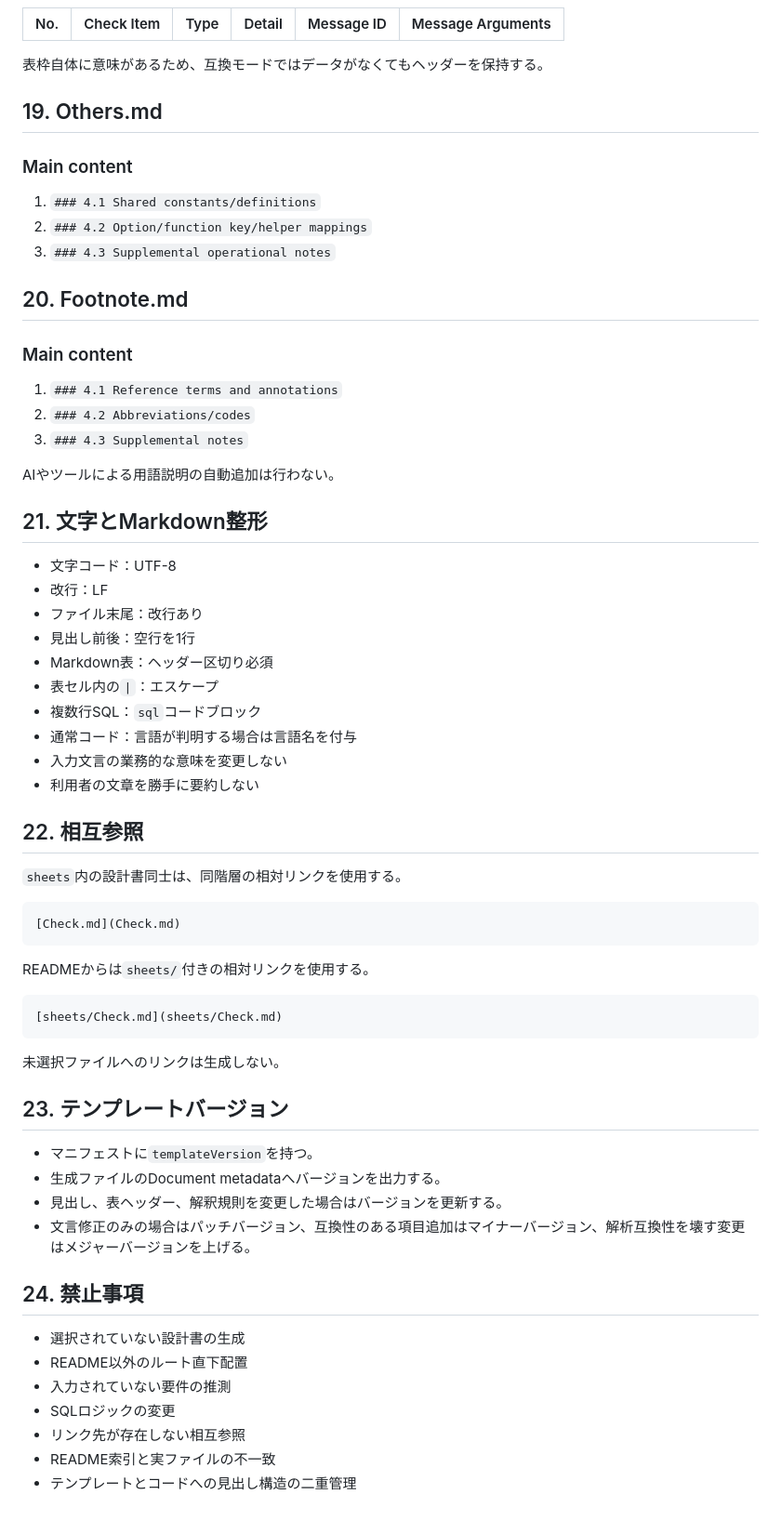
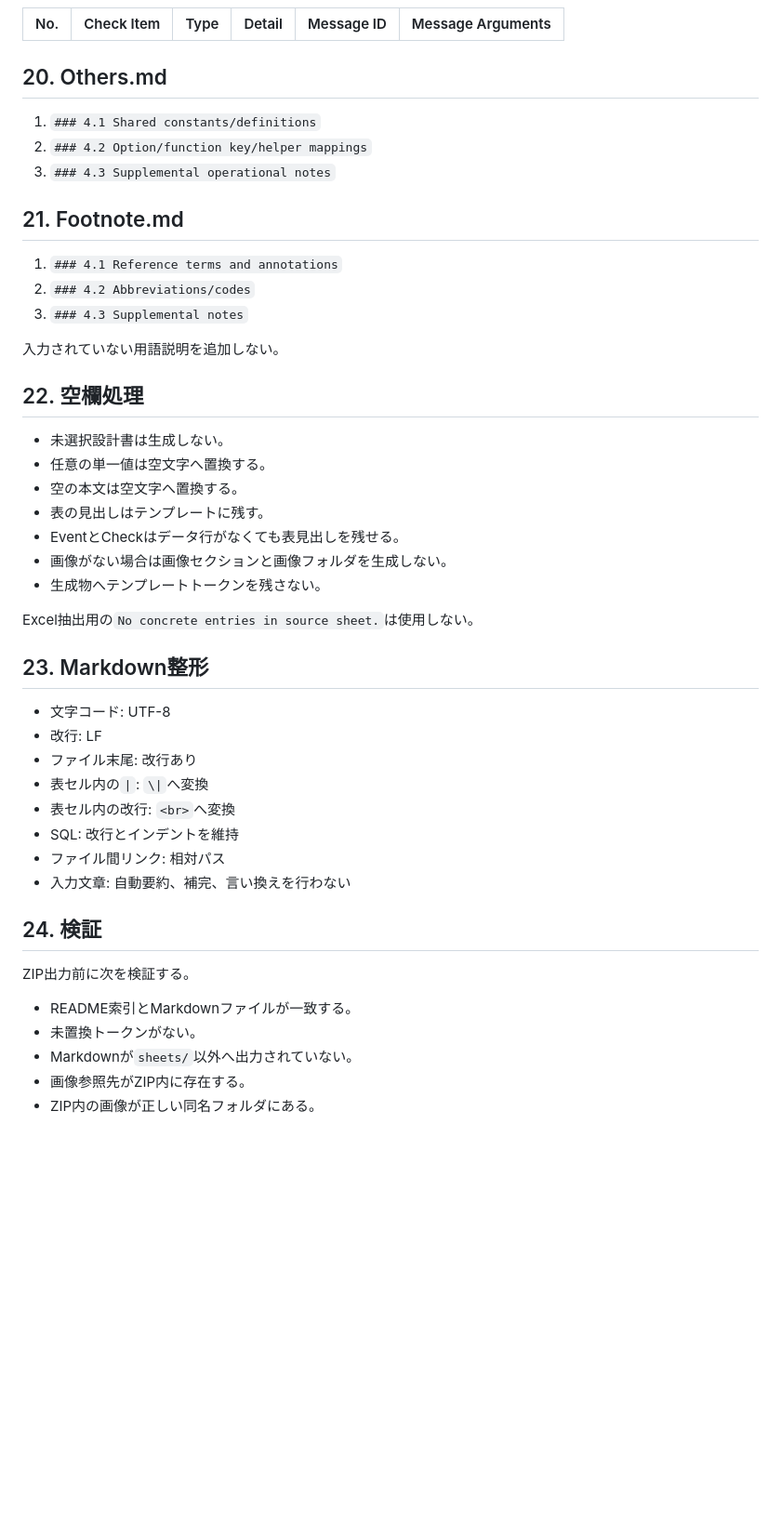
Before and after one commit to zony21/docs-generator, a Markdown page: docs/04_MARKDOWN_OUTPUT_SPEC.md, the part around one of its changes. Shown at 93% size. GitHub-like rendering; blank space fills up the shorter version.

Commit message:
docs: align markdown output specification with templates

````diff
--- a/docs/04_MARKDOWN_OUTPUT_SPEC.md
+++ b/docs/04_MARKDOWN_OUTPUT_SPEC.md
@@ -327,68 +273,49 @@ CRUDと関連資源の行順は入力順を維持する。
 | No. | Check Item | Type | Detail | Message ID | Message Arguments |
 | --- | --- | --- | --- | --- | --- |
 
-表枠自体に意味があるため、互換モードではデータがなくてもヘッダーを保持する。
-
-## 19. Others.md
-
-### Main content
+## 20. Others.md
 
 1. `### 4.1 Shared constants/definitions`
 2. `### 4.2 Option/function key/helper mappings`
 3. `### 4.3 Supplemental operational notes`
 
-## 20. Footnote.md
-
-### Main content
+## 21. Footnote.md
 
 1. `### 4.1 Reference terms and annotations`
 2. `### 4.2 Abbreviations/codes`
 3. `### 4.3 Supplemental notes`
 
-AIやツールによる用語説明の自動追加は行わない。
+入力されていない用語説明を追加しない。
 
-## 21. 文字とMarkdown整形
+## 22. 空欄処理
 
-- 文字コード：UTF-8
-- 改行：LF
-- ファイル末尾：改行あり
-- 見出し前後：空行を1行
-- Markdown表：ヘッダー区切り必須
-- 表セル内の`|`：エスケープ
-- 複数行SQL：`sql`コードブロック
-- 通常コード：言語が判明する場合は言語名を付与
-- 入力文言の業務的な意味を変更しない
-- 利用者の文章を勝手に要約しない
+- 未選択設計書は生成しない。
+- 任意の単一値は空文字へ置換する。
+- 空の本文は空文字へ置換する。
+- 表の見出しはテンプレートに残す。
+- EventとCheckはデータ行がなくても表見出しを残せる。
+- 画像がない場合は画像セクションと画像フォルダを生成しない。
+- 生成物へテンプレートトークンを残さない。
 
-## 22. 相互参照
+Excel抽出用の`No concrete entries in source sheet.`は使用しない。
 
-`sheets`内の設計書同士は、同階層の相対リンクを使用する。
+## 23. Markdown整形
 
-```markdown
-[Check.md](Check.md)
-```
+- 文字コード: UTF-8
+- 改行: LF
+- ファイル末尾: 改行あり
+- 表セル内の`|`: `\|`へ変換
+- 表セル内の改行: `<br>`へ変換
+- SQL: 改行とインデントを維持
+- ファイル間リンク: 相対パス
+- 入力文章: 自動要約、補完、言い換えを行わない
 
-READMEからは`sheets/`付きの相対リンクを使用する。
+## 24. 検証
 
-```markdown
-[sheets/Check.md](sheets/Check.md)
-```
+ZIP出力前に次を検証する。
 
-未選択ファイルへのリンクは生成しない。
-
-## 23. テンプレートバージョン
-
-- マニフェストに`templateVersion`を持つ。
-- 生成ファイルのDocument metadataへバージョンを出力する。
-- 見出し、表ヘッダー、解釈規則を変更した場合はバージョンを更新する。
-- 文言修正のみの場合はパッチバージョン、互換性のある項目追加はマイナーバージョン、解析互換性を壊す変更はメジャーバージョンを上げる。
-
-## 24. 禁止事項
-
-- 選択されていない設計書の生成
-- README以外のルート直下配置
-- 入力されていない要件の推測
-- SQLロジックの変更
-- リンク先が存在しない相互参照
-- README索引と実ファイルの不一致
-- テンプレートとコードへの見出し構造の二重管理
+- README索引とMarkdownファイルが一致する。
+- 未置換トークンがない。
+- Markdownが`sheets/`以外へ出力されていない。
+- 画像参照先がZIP内に存在する。
+- ZIP内の画像が正しい同名フォルダにある。
````
Also changed, not shown: other parts of docs/04_MARKDOWN_OUTPUT_SPEC.md (+78 -132 lines).
